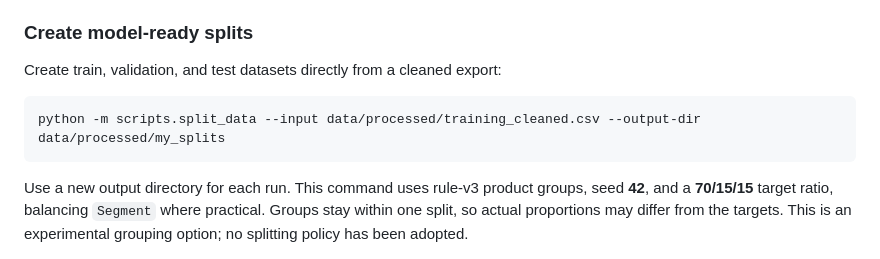
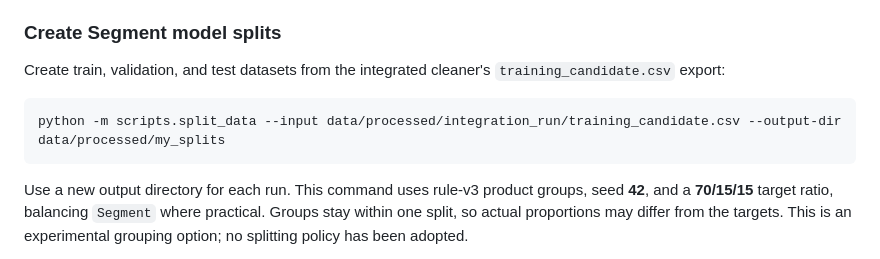
Before and after one commit to import-seb/CatalogIQ-Scope, a Markdown page: README.md, the part around the change. Drawn GitHub-style.

````diff
--- a/README.md
+++ b/README.md
@@ -62,12 +62,13 @@ preserve them. Category-level features remain deferred to feature engineering. S
 [integration contract](docs/integration/cleaning_contract.md) and
 [full-data validation](docs/findings/01_cleaning/02_integration_validation.md).
 
-### Create model-ready splits
+### Create Segment model splits
 
-Create train, validation, and test datasets directly from a cleaned export:
+Create train, validation, and test datasets from the integrated cleaner's
+`training_candidate.csv` export:
 
 ```bash
-python -m scripts.split_data --input data/processed/training_cleaned.csv --output-dir data/processed/my_splits
+python -m scripts.split_data --input data/processed/integration_run/training_candidate.csv --output-dir data/processed/my_splits
 ```
 
 Use a new output directory for each run. This command uses rule-v3 product groups,
````
